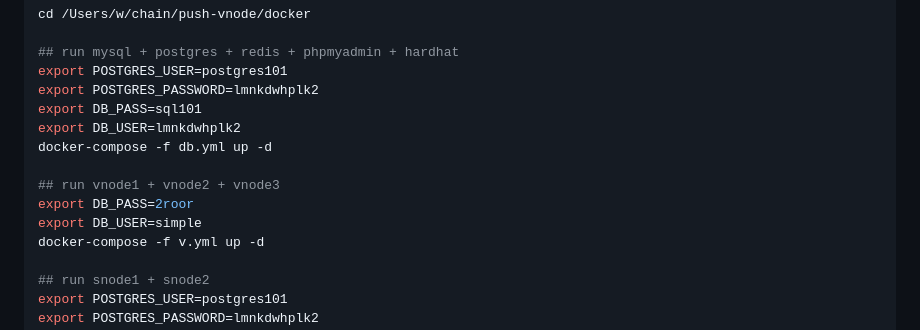
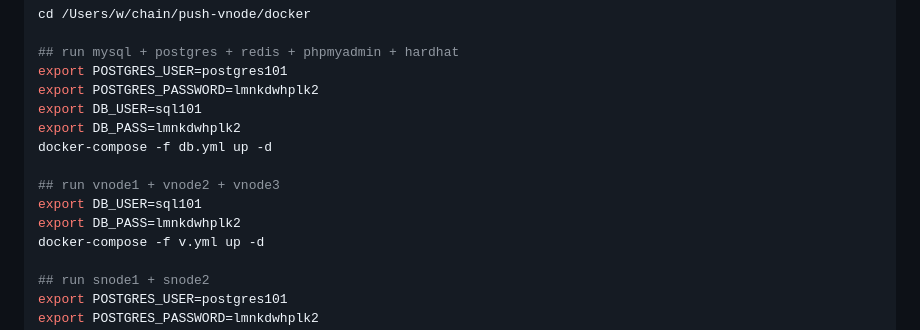
Before and after one commit to push-protocol/push-vnode, a Markdown page: README.md, the part around the change. GitHub-like rendering.

Commit message:
fix: fixed ENV propagation, fixed mysql access metadata (2)

```diff
--- a/README.md
+++ b/README.md
@@ -338,13 +338,13 @@ cd /Users/w/chain/push-vnode/docker
 ## run mysql + postgres + redis + phpmyadmin + hardhat
 export POSTGRES_USER=postgres101
 export POSTGRES_PASSWORD=lmnkdwhplk2
-export DB_PASS=sql101
-export DB_USER=lmnkdwhplk2
+export DB_USER=sql101
+export DB_PASS=lmnkdwhplk2
 docker-compose -f db.yml up -d
 
 ## run vnode1 + vnode2 + vnode3
-export DB_PASS=2roor
-export DB_USER=simple
+export DB_USER=sql101
+export DB_PASS=lmnkdwhplk2
 docker-compose -f v.yml up -d
 
 ## run snode1 + snode2
```
